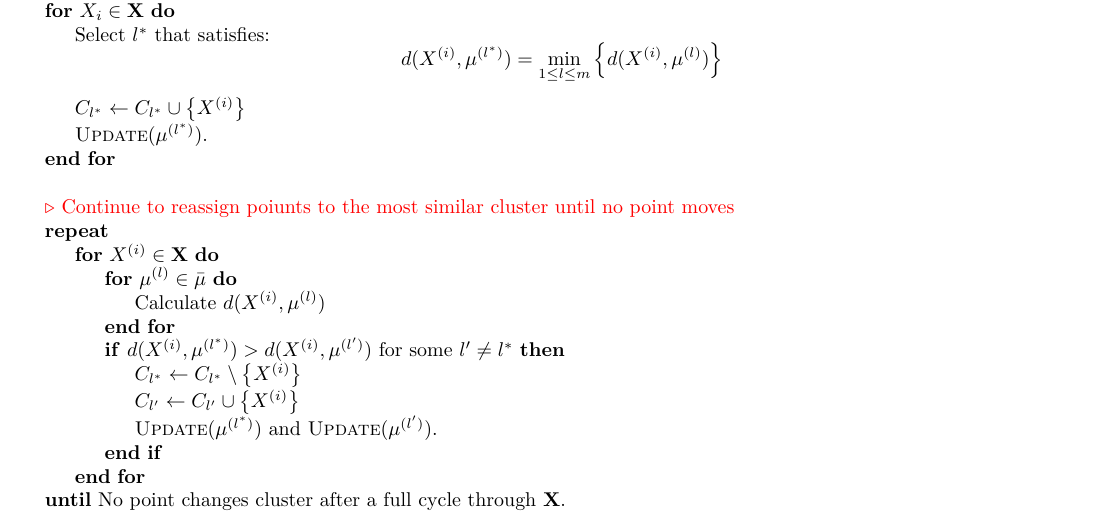
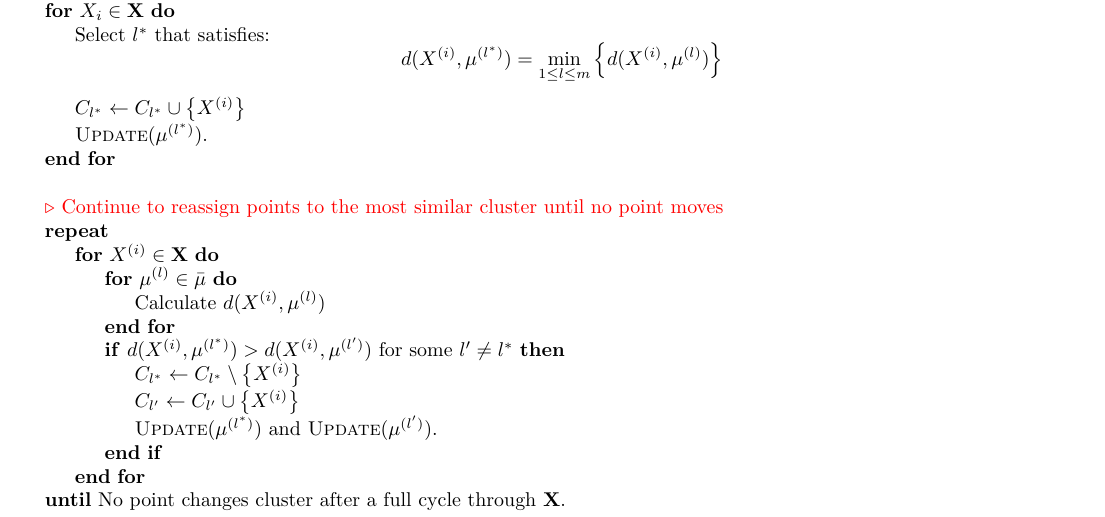
Before and after one commit to daffidwilde/kmodes-init-paper, a LaTeX document (main.tex, which reads tex/algorithms/kmodes.tex): part of page 4 of 15, cut so that both start at the same text. Compiled offline with pdfLaTeX.

Commit message:
Fix typo

```diff
--- a/tex/algorithms/kmodes.tex
+++ b/tex/algorithms/kmodes.tex
@@ -29,7 +29,7 @@
 		\EndFor
         \\
         \\
-        \Comment{Continue to reassign poiunts to the most similar cluster until
+        \Comment{Continue to reassign points to the most similar cluster until
         no point moves}
         \Repeat{%
             \For{\(X^{(i)} \in \textbf{X}\)}
```
